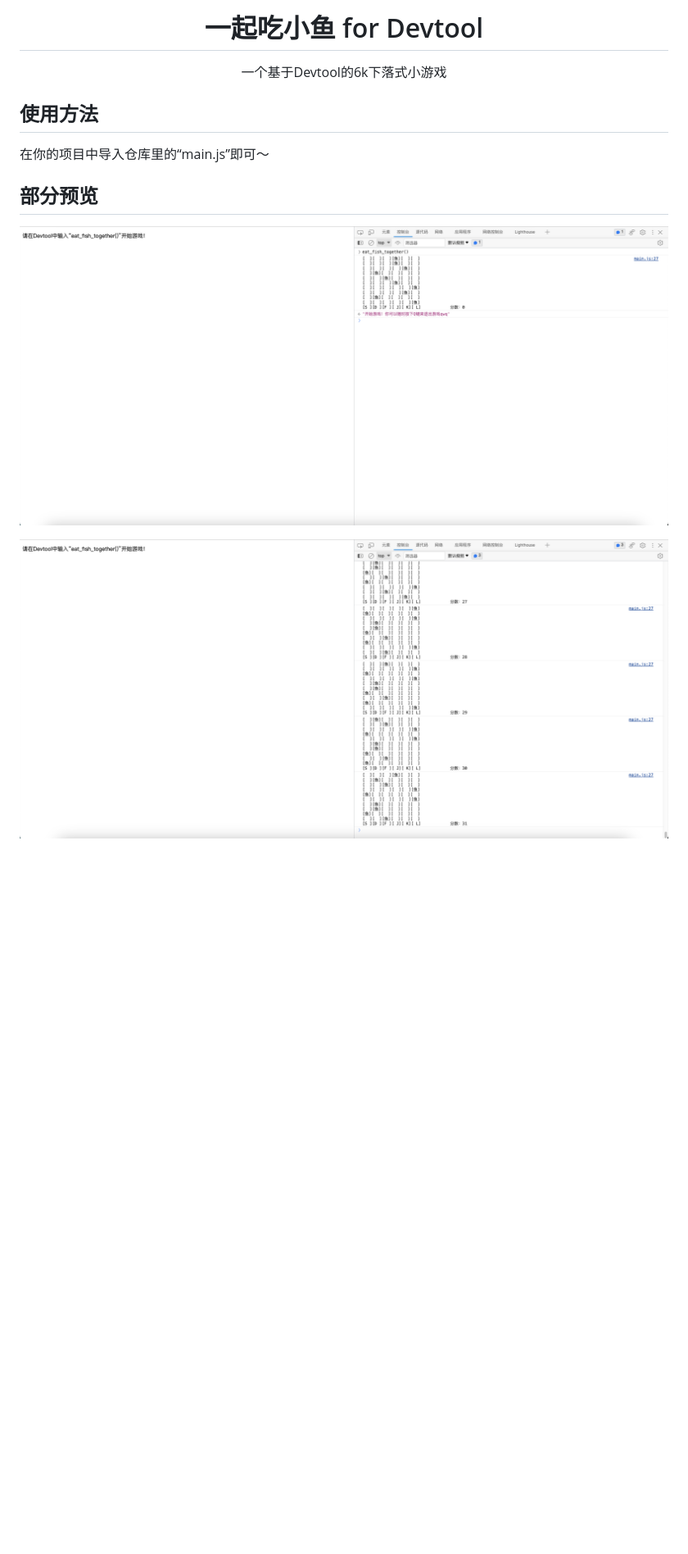
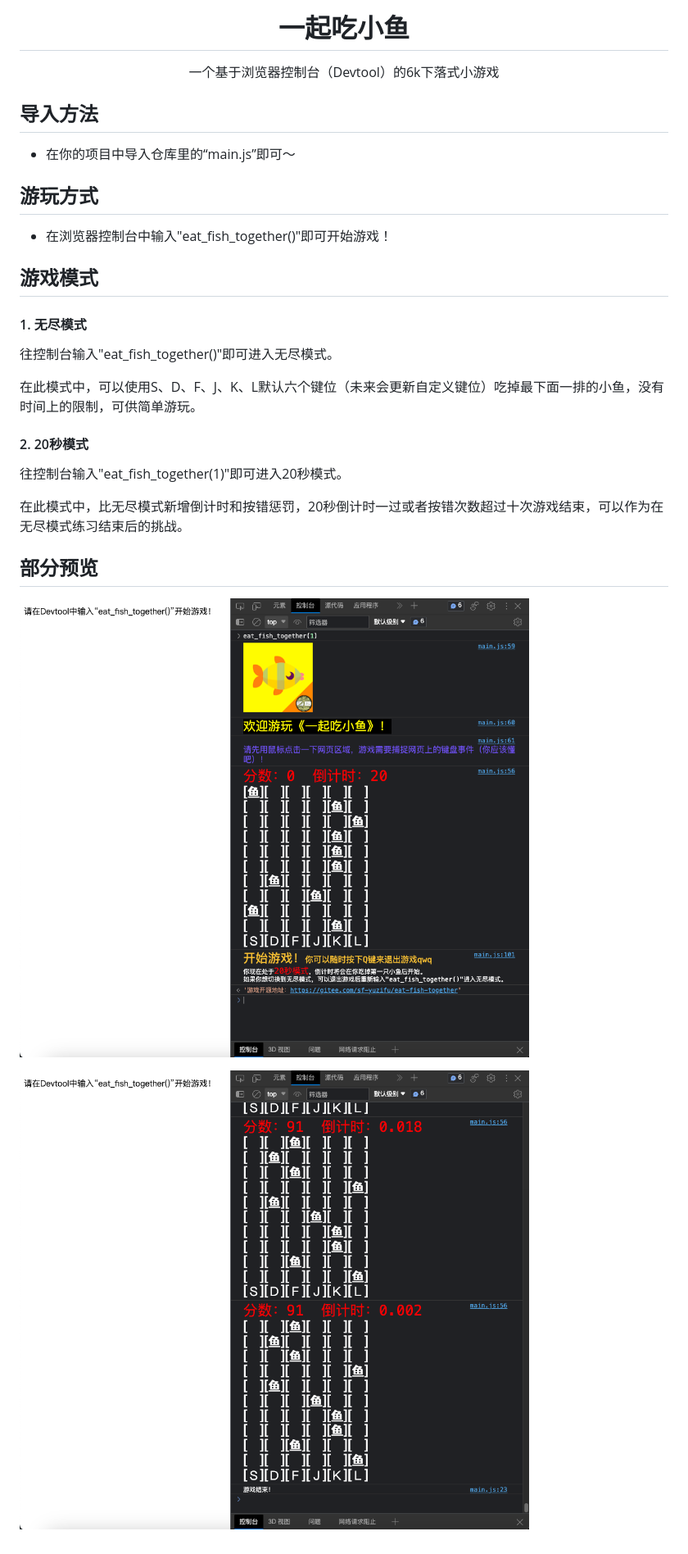
Before and after one commit to sf-yuzifu/eat-fish-together, a Markdown page: README.md, the part around the change printed below. Shown: that part at 82% size. Rendered like a GitHub page; pictures changed too: img/img1.png, img/img2.png; blank space fills up the shorter version.

```diff
--- a/README.md
+++ b/README.md
@@ -4,14 +4,29 @@
 </p>
 
 <h1 align="center">
-一起吃小鱼 for Devtool
+一起吃小鱼
 </h1>
 
 <div align="center">
-一个基于Devtool的6k下落式小游戏
+一个基于浏览器控制台（Devtool）的6k下落式小游戏
 </div>
 
-## 使用方法
-在你的项目中导入仓库里的“main.js”即可～
+## 导入方法
+- 在你的项目中导入仓库里的“main.js”即可～
+
+## 游玩方式
+- 在浏览器控制台中输入"eat_fish_together()"即可开始游戏！
+
+## 游戏模式
+
+#### 1. 无尽模式
+往控制台输入"eat_fish_together()"即可进入无尽模式。
+
+在此模式中，可以使用S、D、F、J、K、L默认六个键位（未来会更新自定义键位）吃掉最下面一排的小鱼，没有时间上的限制，可供简单游玩。
+
+#### 2. 20秒模式
+往控制台输入"eat_fish_together(1)"即可进入20秒模式。
+
+在此模式中，比无尽模式新增倒计时和按错惩罚，20秒倒计时一过或者按错次数超过十次游戏结束，可以作为在无尽模式练习结束后的挑战。
 
 ## 部分预览
```
Also changed, not shown: other parts of README.md (+3 -3 lines), img/logo.png (added), 2 other files.
